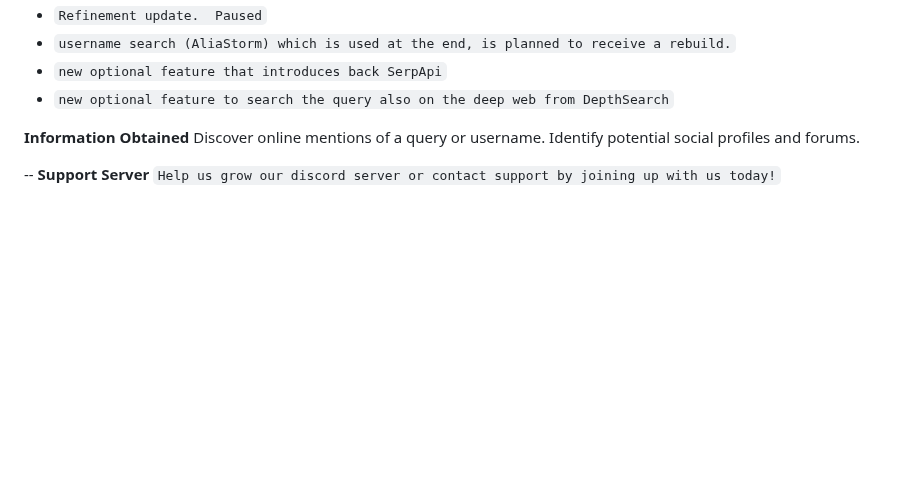
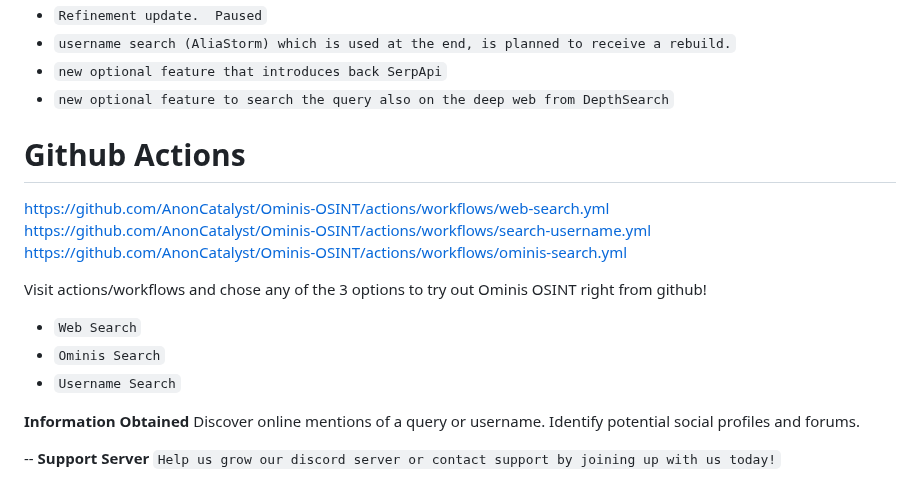
Before and after one commit to AnonCatalyst/Ominis-OSINT, a Markdown page: README.md, the part around the change. GitHub-like rendering; blank space fills up the shorter version.

```diff
--- a/README.md
+++ b/README.md
@@ -7,6 +7,18 @@
 - `username search (AliaStorm) which is used at the end, is planned to receive a rebuild.`
 - `new optional feature that introduces back SerpApi`
 - `new optional feature to search the query also on the deep web from DepthSearch`
+
+
+# **Github Actions**
+
+https://github.com/AnonCatalyst/Ominis-OSINT/actions/workflows/web-search.yml
+https://github.com/AnonCatalyst/Ominis-OSINT/actions/workflows/search-username.yml
+https://github.com/AnonCatalyst/Ominis-OSINT/actions/workflows/ominis-search.yml
+
+Visit actions/workflows and chose any of the 3 options to try out Ominis OSINT right from github!
+- ``Web Search``
+- ``Ominis Search``
+- ``Username Search``
 
 **Information Obtained**
     Discover online mentions of a query or username.
```
